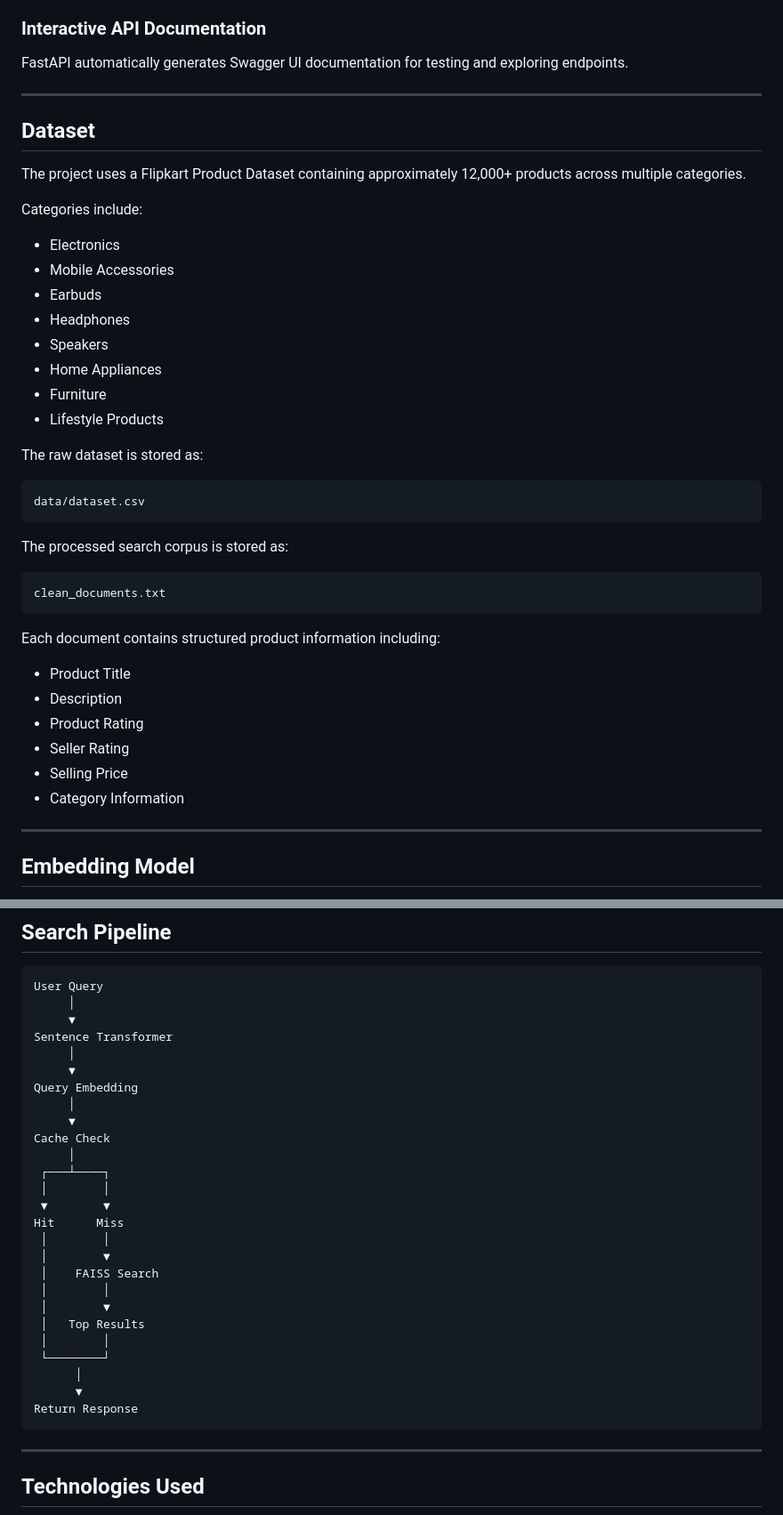
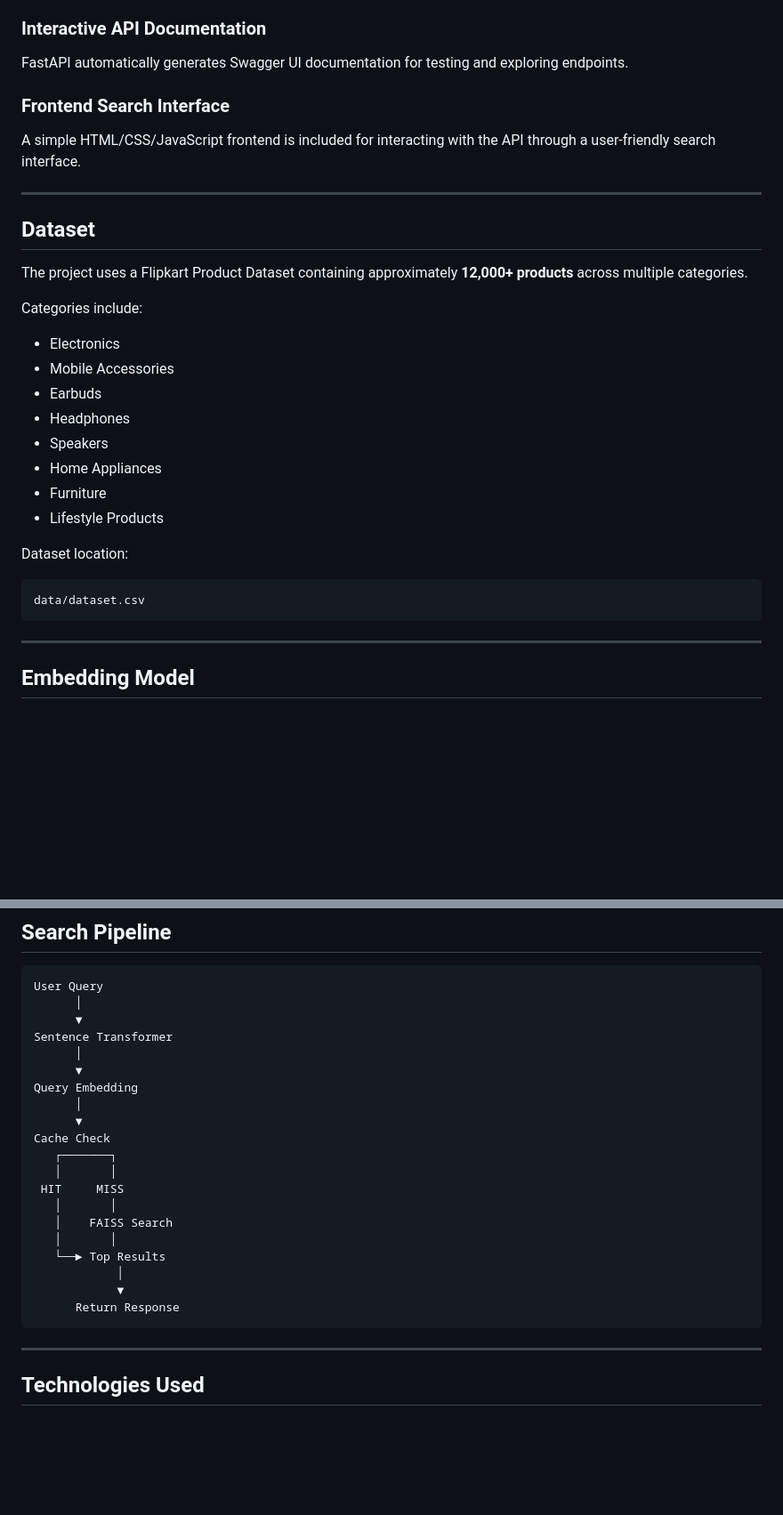
Before and after one commit to RachnaMohapatra/semantic-search-cache-api, a Markdown page: README.md, 2 parts joined by grey strips. Shown at 89% size. GitHub-like rendering; blank space fills up the shorter version.

````diff
--- a/README.md
+++ b/README.md
@@ -49,11 +49,15 @@ REST API endpoints for:
 
 FastAPI automatically generates Swagger UI documentation for testing and exploring endpoints.
 
+### Frontend Search Interface
+
+A simple HTML/CSS/JavaScript frontend is included for interacting with the API through a user-friendly search interface.
+
 ---
 
 ## Dataset
 
-The project uses a Flipkart Product Dataset containing approximately 12,000+ products across multiple categories.
+The project uses a Flipkart Product Dataset containing approximately **12,000+ products** across multiple categories.
 
 Categories include:
 
@@ -66,26 +70,11 @@ Categories include:
 * Furniture
 * Lifestyle Products
 
-The raw dataset is stored as:
+Dataset location:
 
 ```text
 data/dataset.csv
 ```
-
-The processed search corpus is stored as:
-
-```text
-clean_documents.txt
-```
-
-Each document contains structured product information including:
-
-* Product Title
-* Description
-* Product Rating
-* Seller Rating
-* Selling Price
-* Category Information
 
 ---
 
@@ -107,31 +96,25 @@ This model converts product documents and user queries into dense vector embeddi
 
 ```text
 User Query
-     │
-     ▼
-Sentence Transformer
-     │
-     ▼
-Query Embedding
-     │
-     ▼
-Cache Check
-     │
- ┌───┴────┐
- │        │
- ▼        ▼
-Hit      Miss
- │        │
- │        ▼
- │    FAISS Search
- │        │
- │        ▼
- │   Top Results
- │        │
- └────────┘
       │
       ▼
-Return Response
+Sentence Transformer
+      │
+      ▼
+Query Embedding
+      │
+      ▼
+Cache Check
+   ┌───────┐
+   │       │
+ HIT     MISS
+   │       │
+   │    FAISS Search
+   │       │
+   └──► Top Results
+            │
+            ▼
+      Return Response
 ```
 
 ---
````
Also changed, not shown: other parts of README.md (+40 -22 lines).
